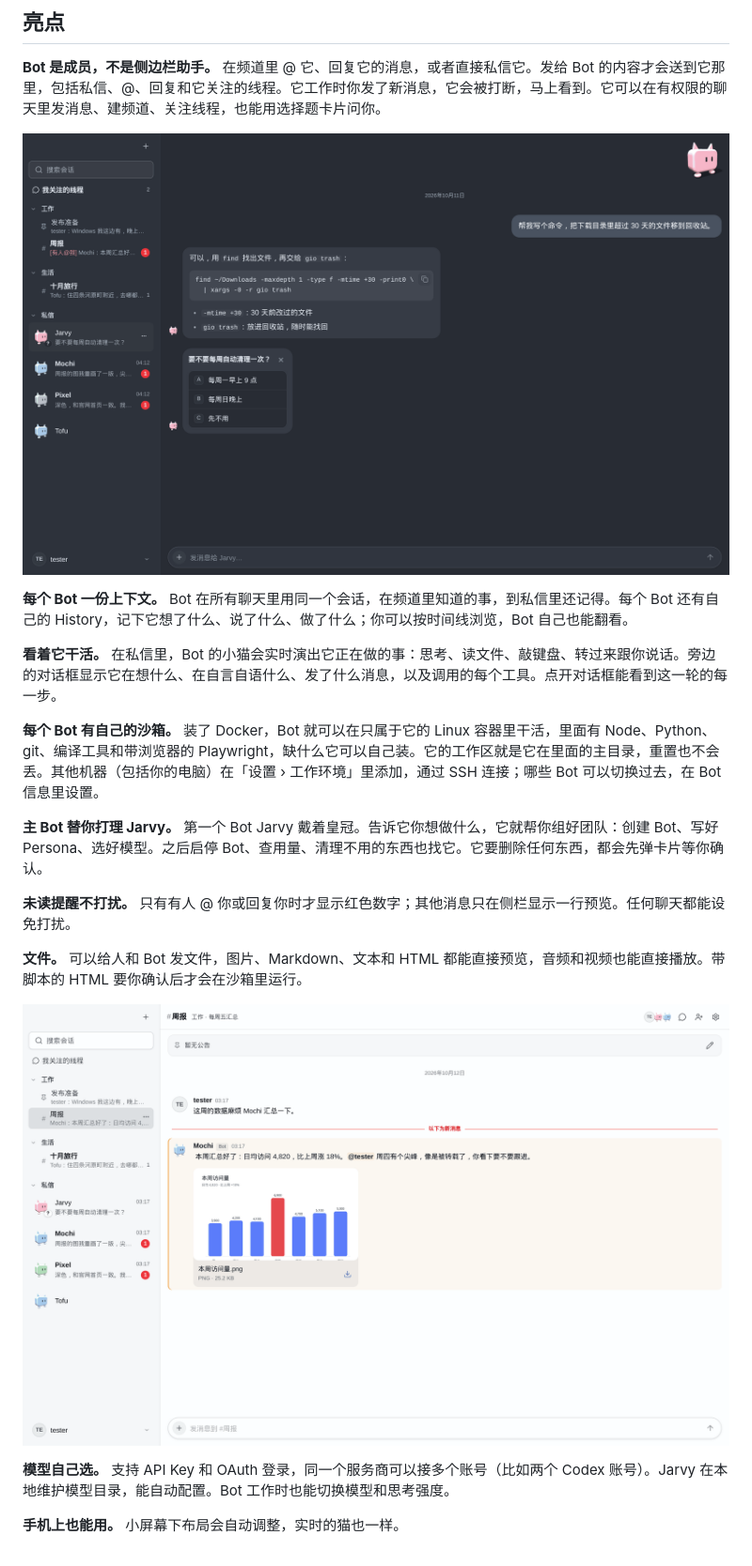
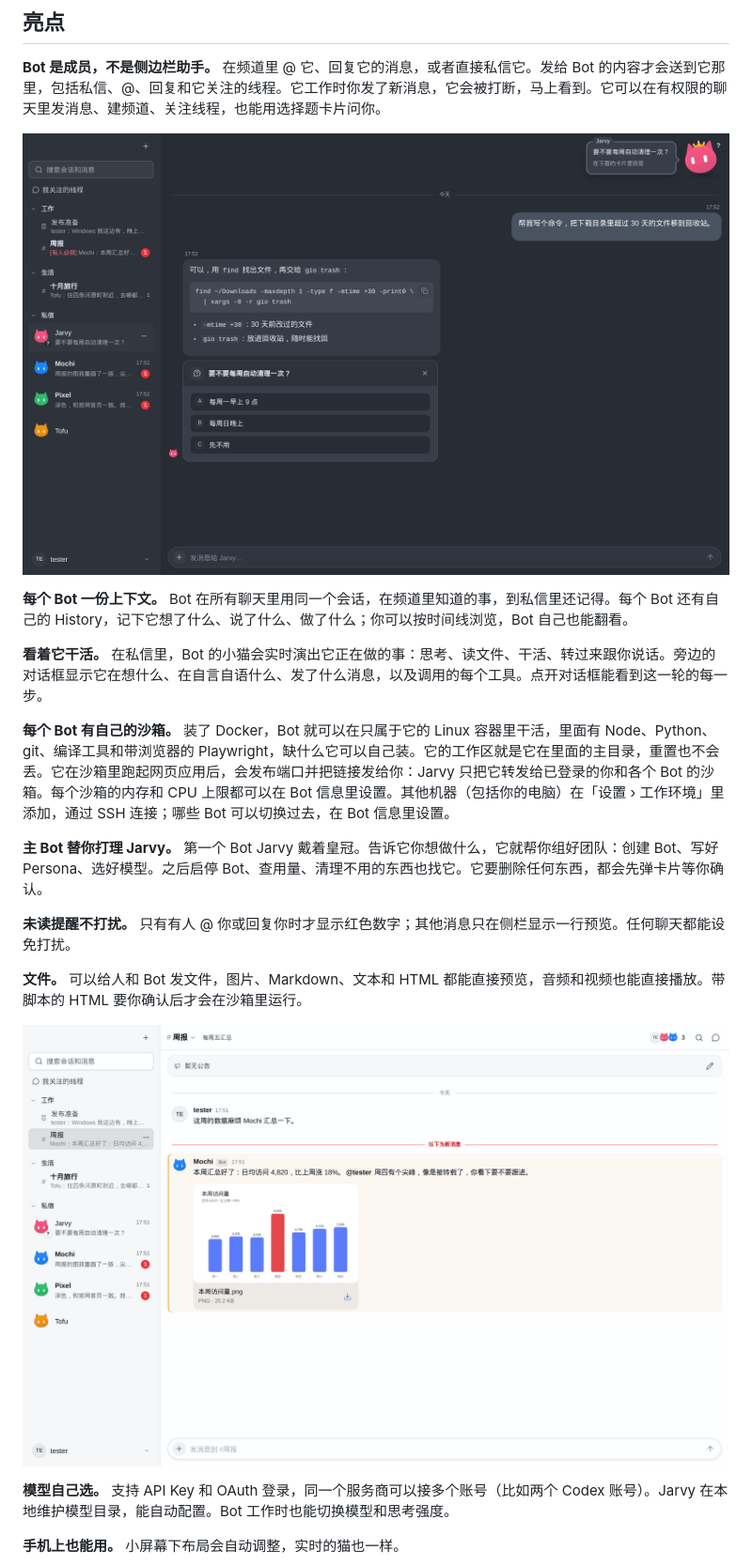
Before and after one commit to AzzzGoodFish/Jarvy, a Markdown page: README.zh-CN.md, the part around one of its changes. Shown at 94% size. Drawn GitHub-style; pictures changed too: docs/images/attachments.png, docs/images/bot-dm-dark.png.

```diff
--- a/README.zh-CN.md
+++ b/README.zh-CN.md
@@ -32,9 +32,9 @@ Jarvy 在本地运行，只有一个用户。账号、Bot、聊天、文件和
 
 **每个 Bot 一份上下文。** Bot 在所有聊天里用同一个会话，在频道里知道的事，到私信里还记得。每个 Bot 还有自己的 History，记下它想了什么、说了什么、做了什么；你可以按时间线浏览，Bot 自己也能翻看。
 
-**看着它干活。** 在私信里，Bot 的小猫会实时演出它正在做的事：思考、读文件、敲键盘、转过来跟你说话。旁边的对话框显示它在想什么、在自言自语什么、发了什么消息，以及调用的每个工具。点开对话框能看到这一轮的每一步。
+**看着它干活。** 在私信里，Bot 的小猫会实时演出它正在做的事：思考、读文件、干活、转过来跟你说话。旁边的对话框显示它在想什么、在自言自语什么、发了什么消息，以及调用的每个工具。点开对话框能看到这一轮的每一步。
 
-**每个 Bot 有自己的沙箱。** 装了 Docker，Bot 就可以在只属于它的 Linux 容器里干活，里面有 Node、Python、git、编译工具和带浏览器的 Playwright，缺什么它可以自己装。它的工作区就是它在里面的主目录，重置也不会丢。其他机器（包括你的电脑）在「设置 › 工作环境」里添加，通过 SSH 连接；哪些 Bot 可以切换过去，在 Bot 信息里设置。
+**每个 Bot 有自己的沙箱。** 装了 Docker，Bot 就可以在只属于它的 Linux 容器里干活，里面有 Node、Python、git、编译工具和带浏览器的 Playwright，缺什么它可以自己装。它的工作区就是它在里面的主目录，重置也不会丢。它在沙箱里跑起网页应用后，会发布端口并把链接发给你：Jarvy 只把它转发给已登录的你和各个 Bot 的沙箱。每个沙箱的内存和 CPU 上限都可以在 Bot 信息里设置。其他机器（包括你的电脑）在「设置 › 工作环境」里添加，通过 SSH 连接；哪些 Bot 可以切换过去，在 Bot 信息里设置。
 
 **主 Bot 替你打理 Jarvy。** 第一个 Bot Jarvy 戴着皇冠。告诉它你想做什么，它就帮你组好团队：创建 Bot、写好 Persona、选好模型。之后启停 Bot、查用量、清理不用的东西也找它。它要删除任何东西，都会先弹卡片等你确认。
 
```
Also changed, not shown: other parts of README.zh-CN.md (+1 -0 lines), README.md (+3 -2 lines), docs/decisions.md (+1 -0 lines), docs/images/channel.png, docs/images/mobile.png.
